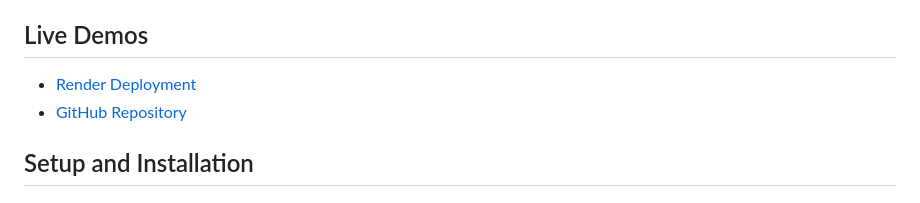
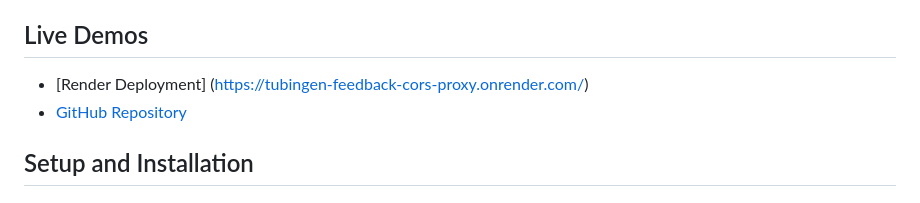
Before and after one commit to SiruiruiRen/tubingen-feedback-tool, a Markdown page: README.md, the part around the change. GitHub-like rendering.

```diff
--- a/README.md
+++ b/README.md
@@ -13,7 +13,7 @@ A web-based tool for generating high-quality feedback on student teacher reflect
 
 ## Live Demos
 
-- [Render Deployment](https://tubingen-feedback-tool.onrender.com)
+- [Render Deployment] (https://tubingen-feedback-cors-proxy.onrender.com/)
 - [GitHub Repository](https://github.com/SiruiruiRen/tubingen-feedback-tool)
 
 ## Setup and Installation
```
